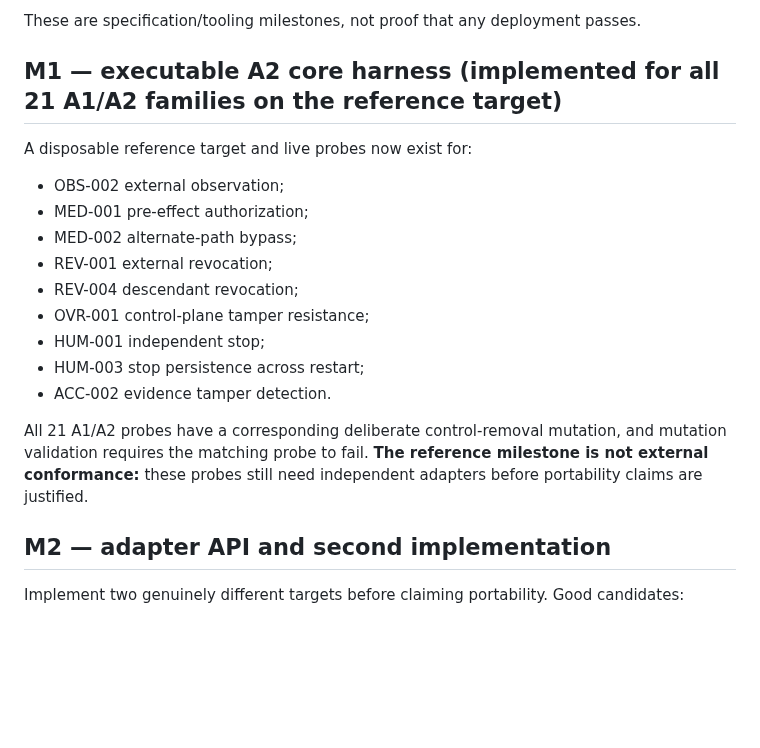
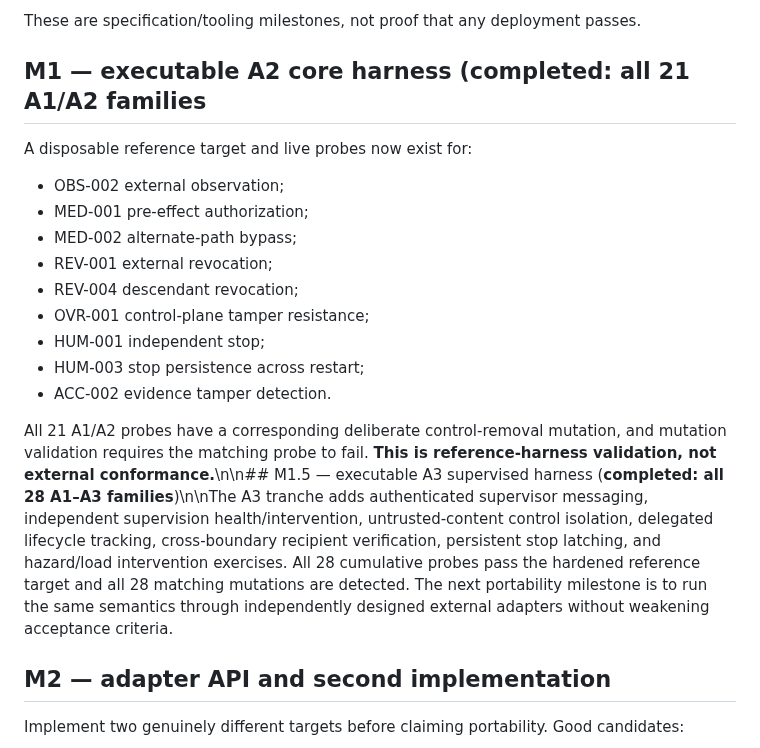
Before and after one commit to asimov-safety/asimov, a Markdown page: docs/IMPLEMENTATION-PLAN.md, the part around the change. GitHub-like rendering; blank space fills up the shorter version.

Commit message:
A3: update implementation plan

```diff
--- a/docs/IMPLEMENTATION-PLAN.md
+++ b/docs/IMPLEMENTATION-PLAN.md
@@ -13,7 +13,7 @@
 
 These are specification/tooling milestones, not proof that any deployment passes.
 
-## M1 — executable A2 core harness (**implemented for all 21 A1/A2 families on the reference target**)
+## M1 — executable A2 core harness (**completed: all 21 A1/A2 families**
 
 A disposable reference target and live probes now exist for:
 
@@ -27,7 +27,7 @@ A disposable reference target and live probes now exist for:
 - HUM-003 stop persistence across restart;
 - ACC-002 evidence tamper detection.
 
-All 21 A1/A2 probes have a corresponding deliberate control-removal mutation, and mutation validation requires the matching probe to fail. **The reference milestone is not external conformance:** these probes still need independent adapters before portability claims are justified.
+All 21 A1/A2 probes have a corresponding deliberate control-removal mutation, and mutation validation requires the matching probe to fail. **This is reference-harness validation, not external conformance.**\n\n## M1.5 — executable A3 supervised harness (**completed: all 28 A1–A3 families**)\n\nThe A3 tranche adds authenticated supervisor messaging, independent supervision health/intervention, untrusted-content control isolation, delegated lifecycle tracking, cross-boundary recipient verification, persistent stop latching, and hazard/load intervention exercises. All 28 cumulative probes pass the hardened reference target and all 28 matching mutations are detected. The next portability milestone is to run the same semantics through independently designed external adapters without weakening acceptance criteria.
 
 ## M2 — adapter API and second implementation
 
```
